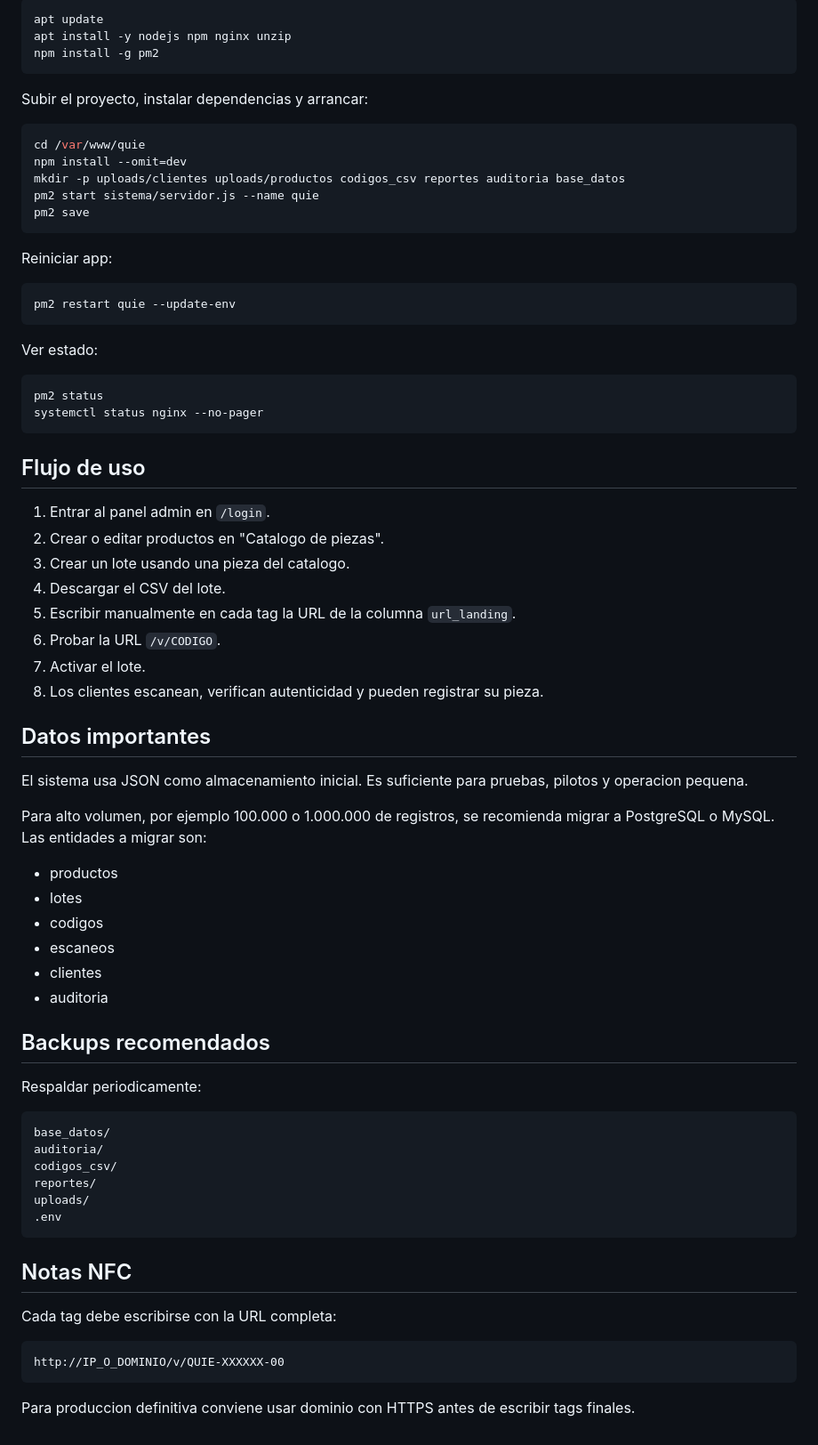
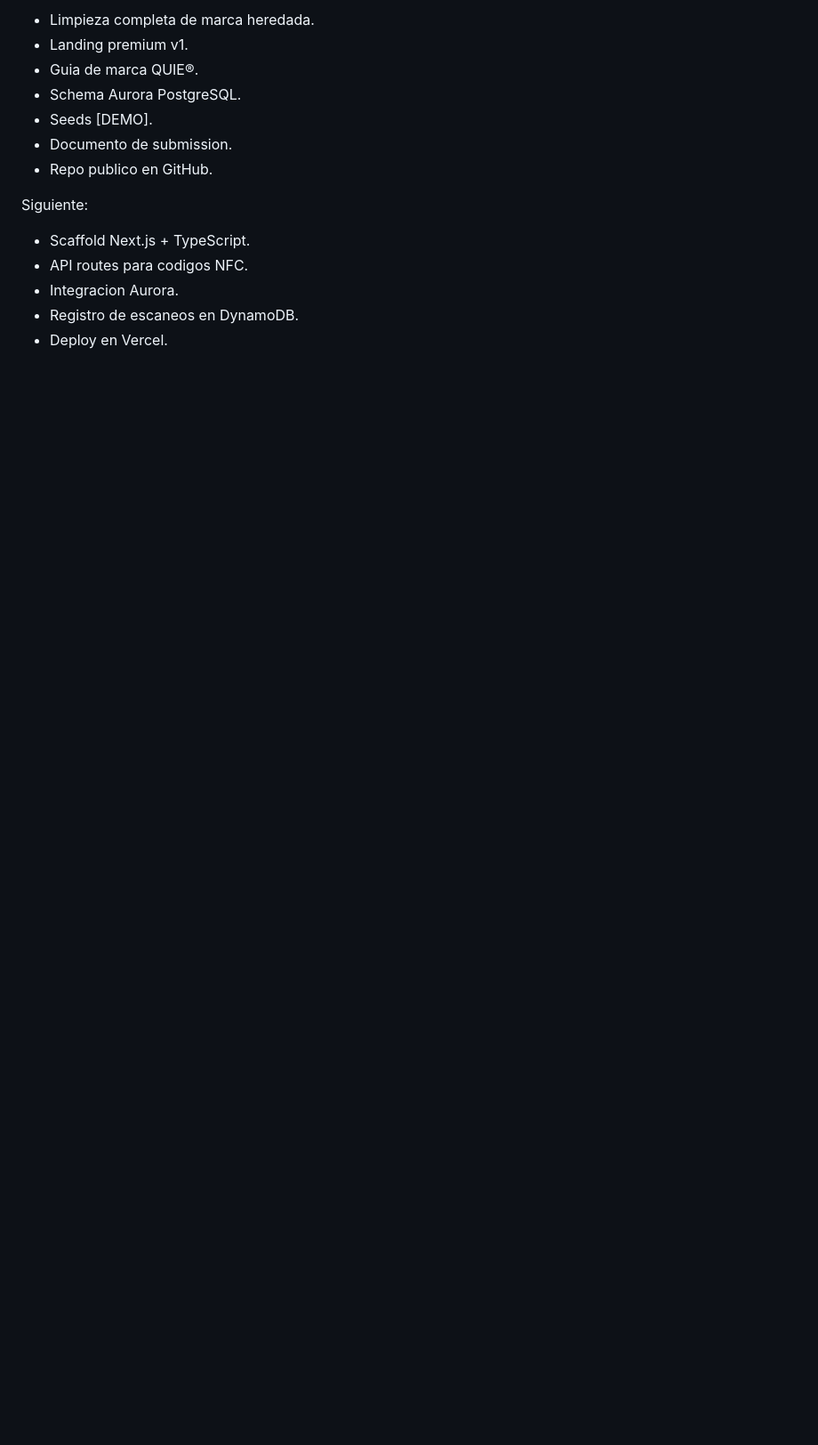
Before and after one commit to sumerce-sito/quie-nfc-platform, a Markdown page: README.md, the part around one of its changes. Shown at 89% size. Rendered like a GitHub page; blank space fills up the shorter version.

````diff
--- a/README.md
+++ b/README.md
@@ -94,76 +162,16 @@ Instalar dependencias del servidor:
 
-```bash
-apt update
-apt install -y nodejs npm nginx unzip
-npm install -g pm2
-```
+- Limpieza completa de marca heredada.
+- Landing premium v1.
+- Guia de marca QUIE®.
+- Schema Aurora PostgreSQL.
+- Seeds [DEMO].
+- Documento de submission.
+- Repo publico en GitHub.
 
-Subir el proyecto, instalar dependencias y arrancar:
+Siguiente:
 
-```bash
-cd /var/www/quie
-npm install --omit=dev
-mkdir -p uploads/clientes uploads/productos codigos_csv reportes auditoria base_datos
-pm2 start sistema/servidor.js --name quie
-pm2 save
-```
-
-Reiniciar app:
-
-```bash
-pm2 restart quie --update-env
-```
-
-Ver estado:
-
-```bash
-pm2 status
-systemctl status nginx --no-pager
-```
-
-## Flujo de uso
-
-1. Entrar al panel admin en `/login`.
-2. Crear o editar productos en "Catalogo de piezas".
-3. Crear un lote usando una pieza del catalogo.
-4. Descargar el CSV del lote.
-5. Escribir manualmente en cada tag la URL de la columna `url_landing`.
-6. Probar la URL `/v/CODIGO`.
-7. Activar el lote.
-8. Los clientes escanean, verifican autenticidad y pueden registrar su pieza.
-
-## Datos importantes
-
-El sistema usa JSON como almacenamiento inicial. Es suficiente para pruebas, pilotos y operacion pequena.
-
-Para alto volumen, por ejemplo 100.000 o 1.000.000 de registros, se recomienda migrar a PostgreSQL o MySQL. Las entidades a migrar son:
-
-- productos
-- lotes
-- codigos
-- escaneos
-- clientes
-- auditoria
-
-## Backups recomendados
-
-Respaldar periodicamente:
-
-```text
-base_datos/
-auditoria/
-codigos_csv/
-reportes/
-uploads/
-.env
-```
-
-## Notas NFC
-
-Cada tag debe escribirse con la URL completa:
-
-```text
-http://IP_O_DOMINIO/v/QUIE-XXXXXX-00
-```
-
-Para produccion definitiva conviene usar dominio con HTTPS antes de escribir tags finales.
+- Scaffold Next.js + TypeScript.
+- API routes para codigos NFC.
+- Integracion Aurora.
+- Registro de escaneos en DynamoDB.
+- Deploy en Vercel.
````
Also changed, not shown: other parts of README.md (+131 -63 lines), quie-submission.md (+144 -136 lines).
